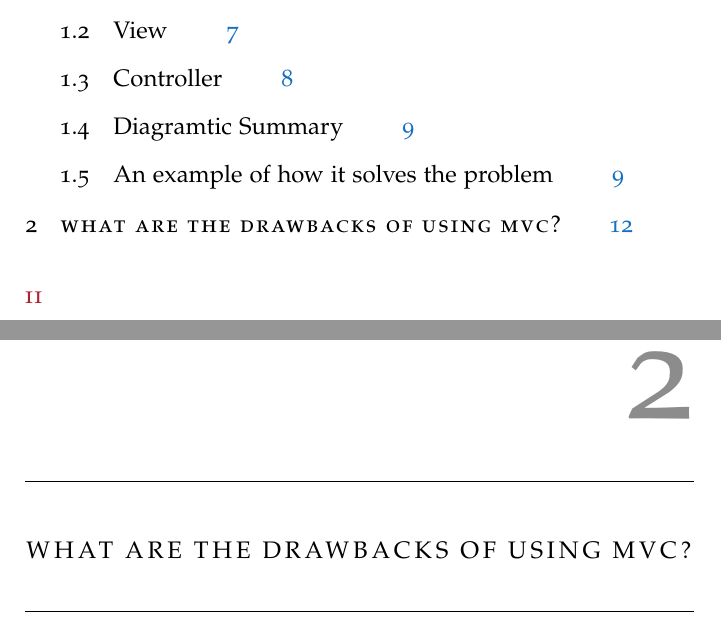
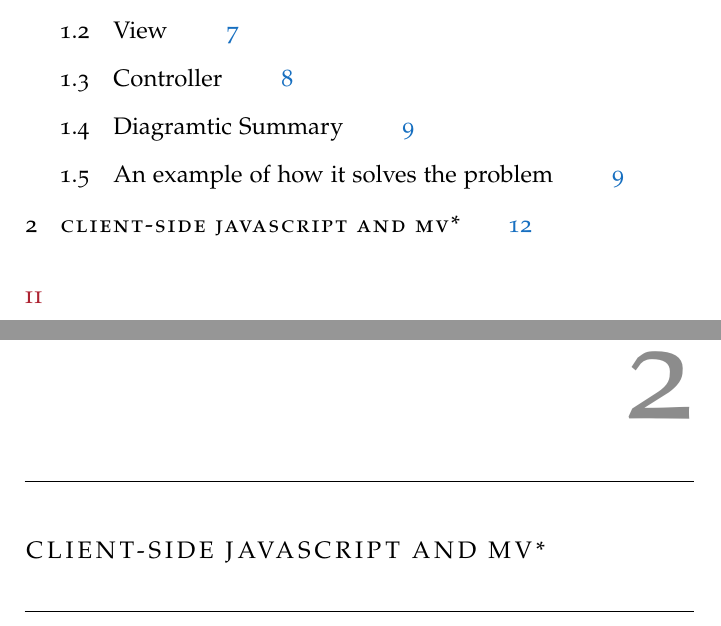
Before and after one commit to InzamamRahaman/COMP3550Assignment04, a LaTeX thesis (main.tex): two parts of pages 3 and 12 of 14, joined at a grey line, cut so that both start at the same text. Compiled offline with pdfLaTeX.

Commit message:
Edited main.tex

```diff
--- a/main.tex
+++ b/main.tex
@@ -45,8 +45,12 @@ shift right/.style={commutative diagrams/shift right={#1}}
   \chapter{What is MVC ?}
   \include{q1}
 
-  \chapter{What are the drawbacks of using MVC?}
-  \include{q4}
+  %\chapter{What are the drawbacks of using MVC?}
+  %\include{q4}
+
+  \chapter{Client-side Javascript and MV*}
+  \include{q6}
+
 
 
   \part{}
```
